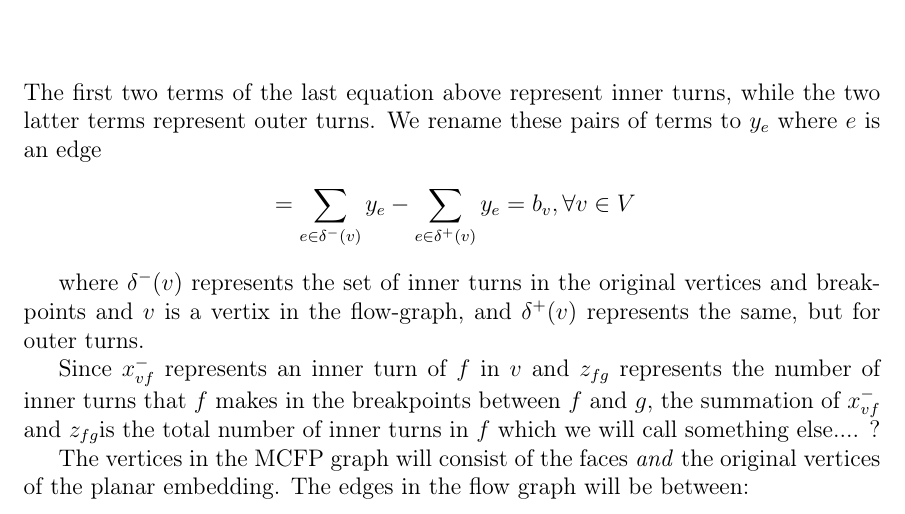
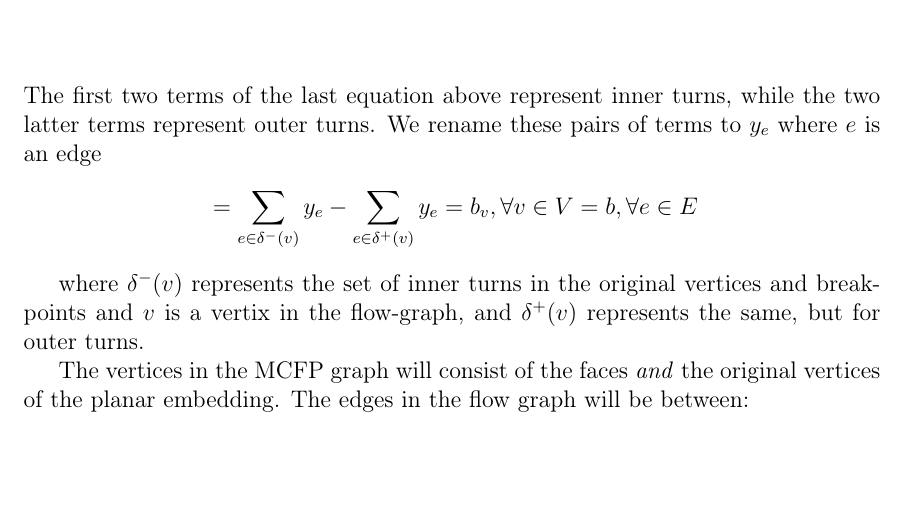
Before and after one commit to bjerkins/advanced_alg, a LaTeX problem sheet (assignment_1/report.tex): part of page 6 of 12, cut so that both start at the same text, the shorter picture padded with empty space. Compiled offline with pdfLaTeX.

Commit message:
Update formula in 2.5.

```diff
--- a/assignment_1/report.tex
+++ b/assignment_1/report.tex
@@ -194,12 +194,11 @@ We then rewrite: (TODO fix alignment problem)
 \end{align*}~\\
 The first two terms of the last equation above represent inner turns, while the two latter terms represent outer turns. We rename these pairs of terms to $y_e$ where $e$ is an edge
 \begin{align*}
-  &= \sum_{e \in \delta^{-}(v)}{y_e} - \sum_{e \in \delta^{+}(v)}{y_e} = b_v, \forall v \in V
+  &= \sum_{e \in \delta^{-}(v)}{y_e} - \sum_{e \in \delta^{+}(v)}{y_e} = b_v, \forall v \in V = b, \forall{e} \in E
 \end{align*}
 
 where $\delta^{-}(v)$ represents the set of inner turns in the original vertices and breakpoints and $v$ is a vertix in the flow-graph, and $\delta^{+}(v)$ represents the same, but for outer turns.
 
-Since $x_{vf}^{-}$ represents an inner turn of $f$ in $v$ and $z_{fg}$ represents the number of inner turns that $f$ makes in the breakpoints between $f$ and $g$, the summation of $x_{vf}^{-}$ and $z_{fg} $is the total number of inner turns in $f$ which we will call something else.... ?
 
 The vertices in the MCFP graph will consist of the faces \textit{and} the original vertices of the planar embedding. The edges in the flow graph will be between:
 
```
